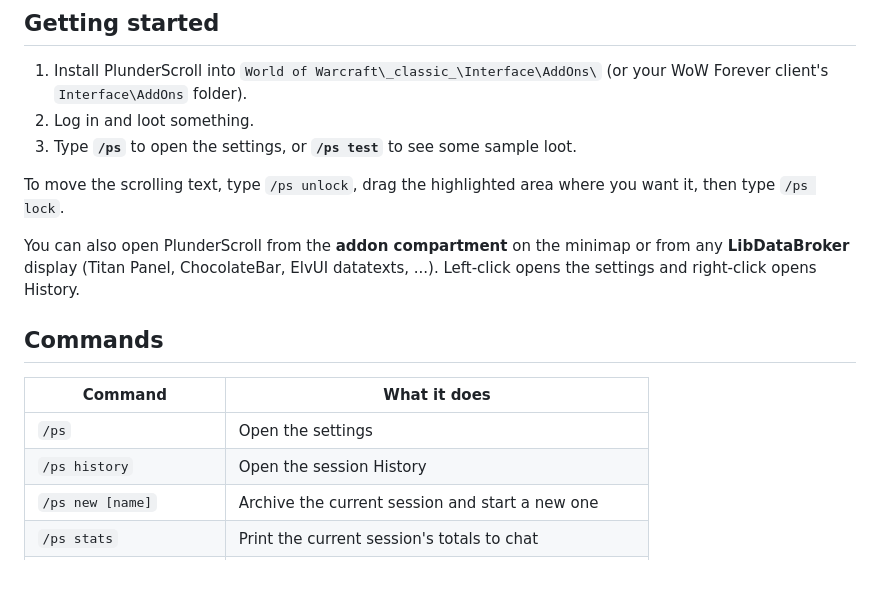
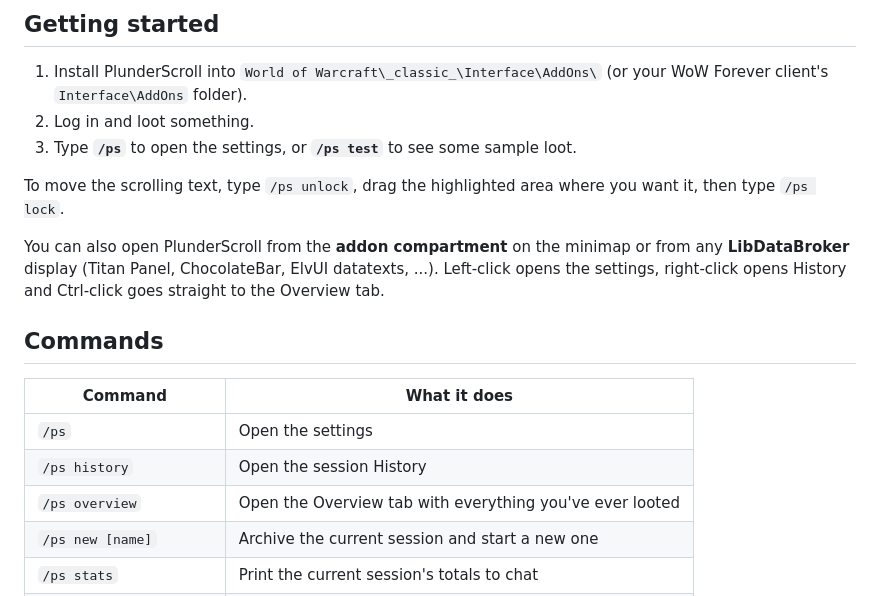
Before and after one commit to ludvigaf/PlunderScroll, a Markdown page: README.md, the part around one of its changes. Rendered like a GitHub page.

```diff
--- a/README.md
+++ b/README.md
@@ -60,7 +73,7 @@ Finished sessions are kept in the History window, per character. You can browse,
 
 To move the scrolling text, type `/ps unlock`, drag the highlighted area where you want it, then type `/ps lock`.
 
-You can also open PlunderScroll from the **addon compartment** on the minimap or from any **LibDataBroker** display (Titan Panel, ChocolateBar, ElvUI datatexts, ...). Left-click opens the settings and right-click opens History.
+You can also open PlunderScroll from the **addon compartment** on the minimap or from any **LibDataBroker** display (Titan Panel, ChocolateBar, ElvUI datatexts, ...). Left-click opens the settings, right-click opens History and Ctrl-click goes straight to the Overview tab.
 
 ## Commands
 
@@ -68,6 +81,7 @@ You can also open PlunderScroll from the **addon compartment** on the minimap or
 | --- | --- |
 | `/ps` | Open the settings |
 | `/ps history` | Open the session History |
+| `/ps overview` | Open the Overview tab with everything you've ever looted |
 | `/ps new [name]` | Archive the current session and start a new one |
 | `/ps stats` | Print the current session's totals to chat |
 | `/ps window` | Show or hide the session window |
```
Also changed, not shown: other parts of README.md (+15 -2 lines), images/overview.png (added), images/session-window.png, images/sessions-settings.png, images/text-format-settings.png, 15 other files.
